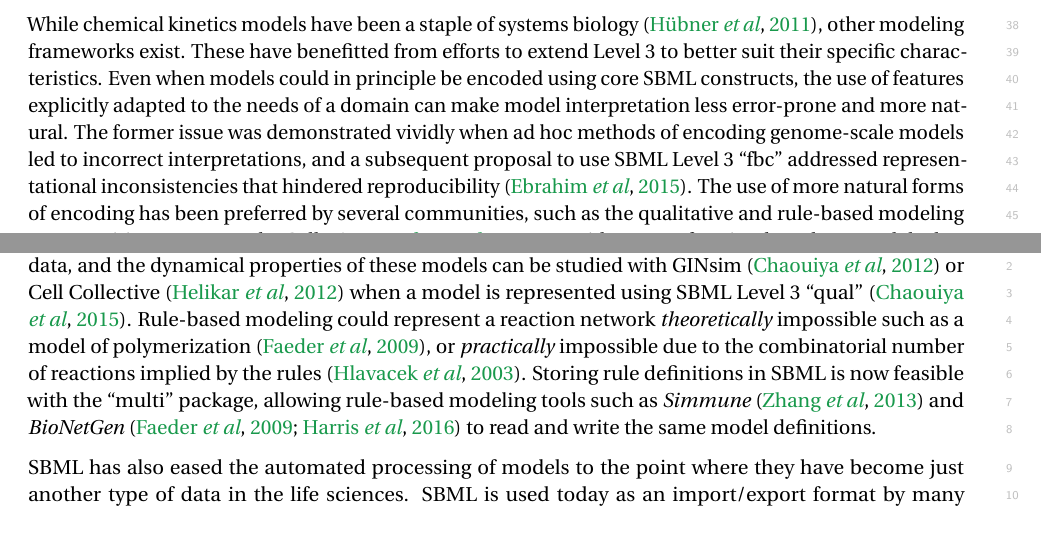
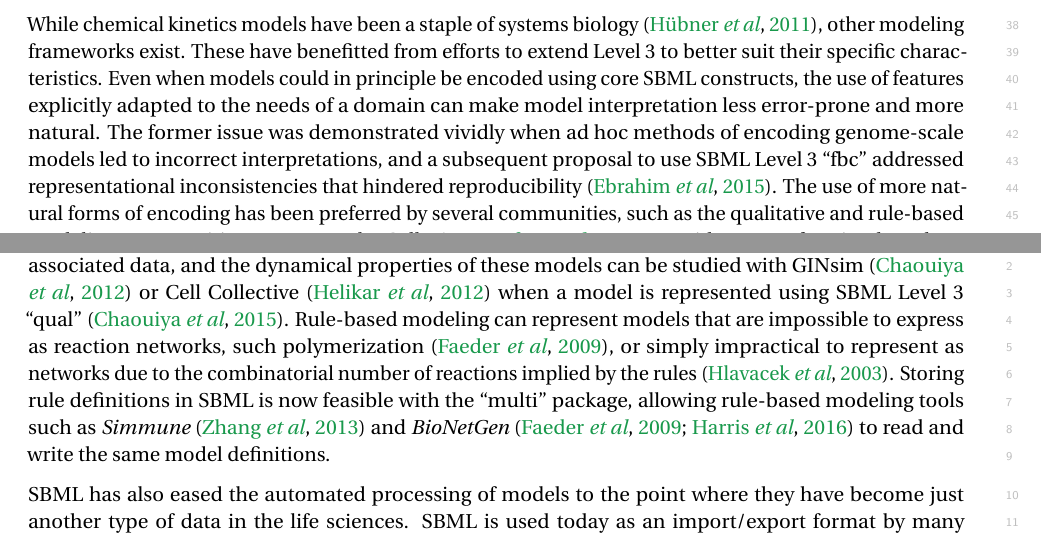
Before and after one commit to sbmlteam/sbml-level-3-paper-overleaf, a LaTeX document (main.tex): two parts of pages 13 and 14 of 29, joined at a grey line, cut so that both start at the same text. Compiled offline with pdfLaTeX.

Commit message:
Edit some text about what rule-based modeling can do

```diff
--- a/main.tex
+++ b/main.tex
@@ -434,7 +434,7 @@ Before the advent of SBML, it was challenging to exchange models because softwar
 
 The availability of a well-defined format has also facilitated the comparison of software tools to each other.  Using SBML-encoded models has become the norm to assess the accuracy of modeling software: initially done manually using models from BioModels Database~\citep{bergmann2008comparing}, now it is more commonly done using the SBML Test Suite (Box~\ref{box:software}).  SBML's semantics are defined precisely enough that many simulation systems can produce equivalent results for over 1200 test cases, lending confidence that SBML-based simulations can be reproducible in different software environments.
 
-While chemical kinetics models have been a staple of systems biology~\citep{hubner2011applications}, other modeling frameworks exist.  These have benefitted from efforts to extend Level~3 to better suit their specific characteristics.  Even when models could in principle be encoded using core SBML constructs, the use of features explicitly adapted to the needs of a domain can make model interpretation less error-prone and more natural.  The former issue was demonstrated vividly when ad hoc methods of encoding genome-scale models led to incorrect interpretations, and a subsequent proposal to use SBML Level~3 ``fbc'' addressed representational inconsistencies that hindered reproducibility~\citep{Ebrahim2015}.  The use of more natural forms of encoding has been preferred by several communities, such as the qualitative and rule-based modeling communities.  For example, CellNOpt~\citep{terfve2012cellnoptr} provides a set of optimal Boolean models that best explains the causal relationships between elements of a signal transduction network and associated data, and the dynamical properties of these models can be studied with GINsim~\citep{chaouiya2012logical} or Cell Collective~\citep{helikar2012cell} when a model is represented using SBML Level~3 ``qual''~\citep{Chaouiya2015sbml}.  Rule-based modeling could represent a reaction network \emph{theoretically} impossible such as a model of polymerization \citep{faeder2009rule}, or \emph{practically} impossible due to the combinatorial number of reactions implied by the rules~\citep{Hlavacek2003complexity}.  Storing rule definitions in SBML is now feasible with the ``multi'' package, allowing rule-based modeling tools such as \emph{Simmune}~\citep{zhang2013simmune} and \emph{BioNetGen}~\citep{faeder2009rule, Harris2016bionetgen} to read and write the same model definitions.  % Going in the opposite direction (\ie from a reaction network to a rule-based representation, a process which does not suffer from a combinatorial explosion) is also possible using converters~\citep{Tapia2013atomizer}.
+While chemical kinetics models have been a staple of systems biology~\citep{hubner2011applications}, other modeling frameworks exist.  These have benefitted from efforts to extend Level~3 to better suit their specific characteristics.  Even when models could in principle be encoded using core SBML constructs, the use of features explicitly adapted to the needs of a domain can make model interpretation less error-prone and more natural.  The former issue was demonstrated vividly when ad hoc methods of encoding genome-scale models led to incorrect interpretations, and a subsequent proposal to use SBML Level~3 ``fbc'' addressed representational inconsistencies that hindered reproducibility~\citep{Ebrahim2015}.  The use of more natural forms of encoding has been preferred by several communities, such as the qualitative and rule-based modeling communities.  For example, CellNOpt~\citep{terfve2012cellnoptr} provides a set of optimal Boolean models that best explains the causal relationships between elements of a signal transduction network and associated data, and the dynamical properties of these models can be studied with GINsim~\citep{chaouiya2012logical} or Cell Collective~\citep{helikar2012cell} when a model is represented using SBML Level~3 ``qual''~\citep{Chaouiya2015sbml}.  Rule-based modeling can represent models that are impossible to express as reaction networks, such polymerization~\citep{faeder2009rule}, or simply impractical to represent as networks due to the combinatorial number of reactions implied by the rules~\citep{Hlavacek2003complexity}.  Storing rule definitions in SBML is now feasible with the ``multi'' package, allowing rule-based modeling tools such as \emph{Simmune}~\citep{zhang2013simmune} and \emph{BioNetGen}~\citep{faeder2009rule, Harris2016bionetgen} to read and write the same model definitions.  % Going in the opposite direction (\ie from a reaction network to a rule-based representation, a process which does not suffer from a combinatorial explosion) is also possible using converters~\citep{Tapia2013atomizer}.
 
 SBML has also eased the automated processing of models to the point where they have become just another type of data in the life sciences.  SBML is used today as an import/export format by many databases of mathematical models~\citep{chelliah2014biomodels, Norsigian2019, Misirli2014composable}, as well as by pathway databases~\citep{caspi2015metacyc, mi_2016, fabregat2017reactome} and reaction databases \citep{ganter2013metanetx, wittig2017sabio}.  SBML is the preferred format for model curation in BioModels Database, not only because of its popularity but also because of its provisions to precisely encode and annotate models to support reproducible modeling~\citep{chelliah2009data}.  SBML is also used to share models by more generic data management platforms such as SEEK~\citep{wolstencroft2016fairdomhub, stanford2019data} and full-featured online simulation environments~\citep[e.g.,][]{Moraru2008virtual, Safranek2011ephotosynthesis, peters2017jws, Weidemann2008sycamore, Lee2009webbased}.  Moreover, having an agreed-upon format has facilitated the introduction of better model management strategies.  This includes support for tasks such as model storage~\citep{Henkel2015combininga}, version control~\citep{Scharm2016algorithm}, and checking quality and validity~\citep{Liebermeister2008validity}.  The proliferation of derived models has led to the development of methods to compare model structure and semantic annotations~\citep{Lambusch2018identifying}, culminating in the development of several methods to quantify model similarities~\citep{henkel2016notions} that can then be used to improve the relevance of model searches~\citep{schulz2011retrieval,henkel2010ranked}.  Once model elements can be compared, one can align, combine, and merge different models~\citep{krause2010annotation}.
 
```
